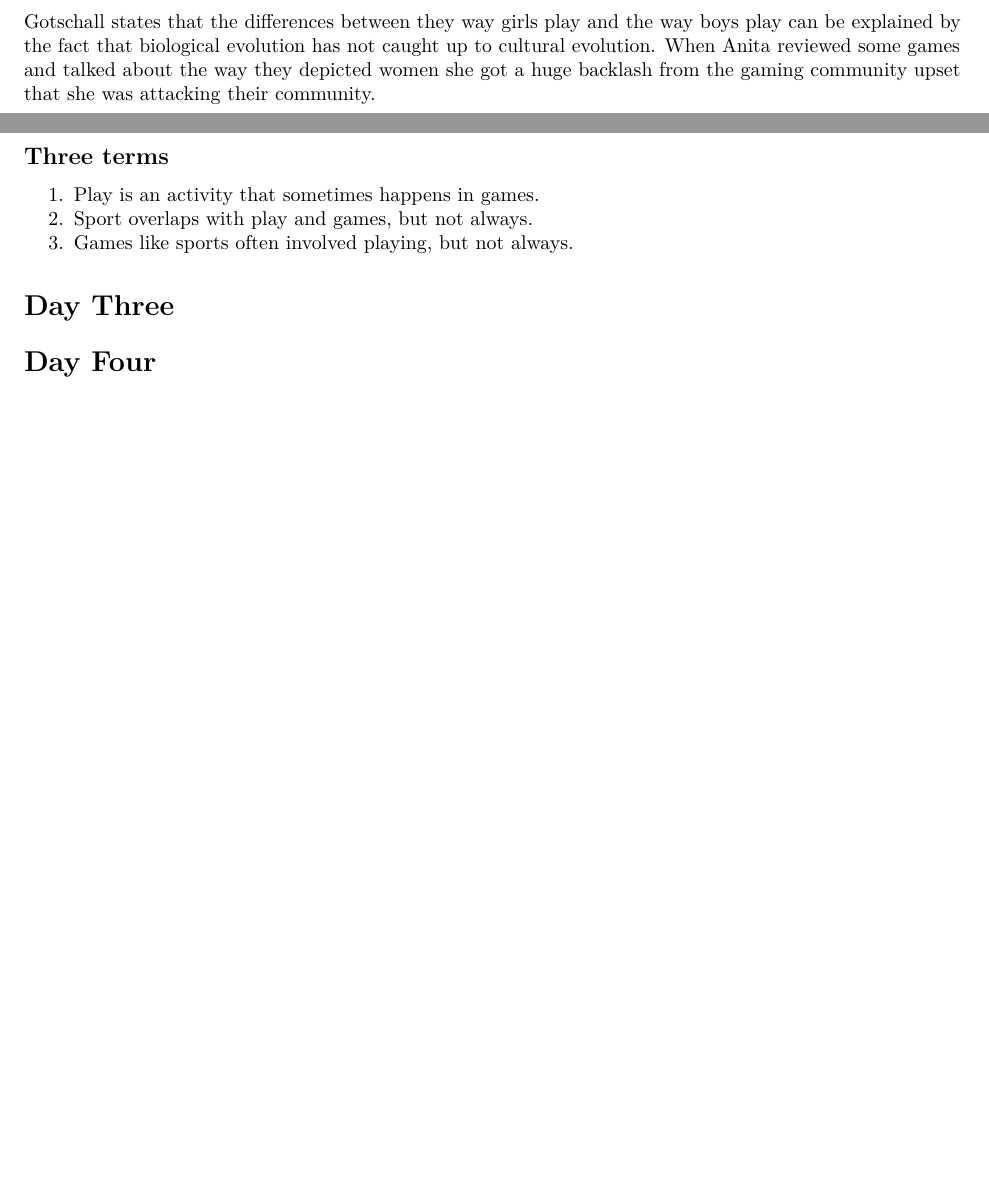
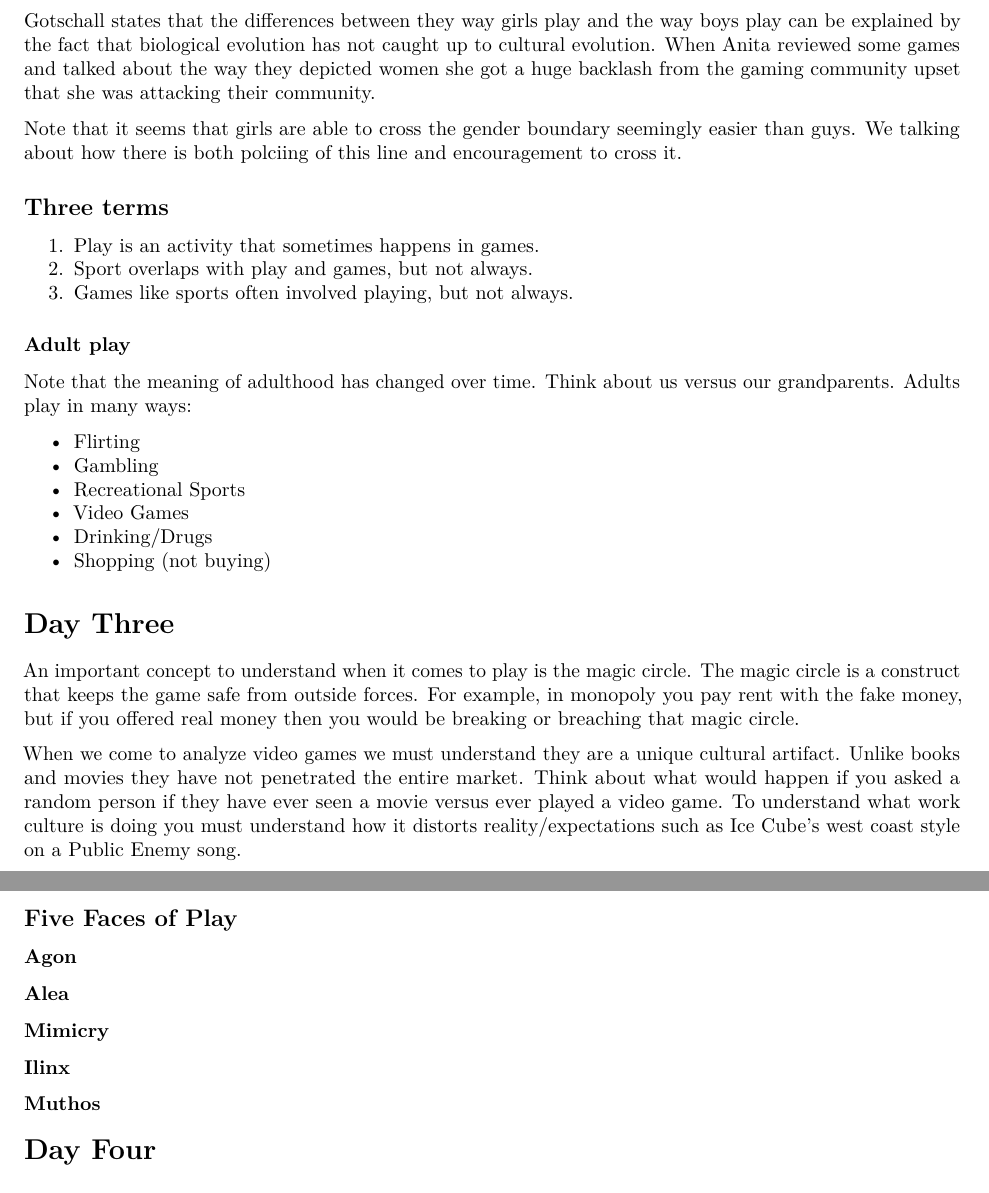
Before and after one commit to bevvvvv/Spring2020Notebook, an R Markdown document (CMLIT191N/Midterm1StudyGuide.Rmd): two parts of pages 3 and 4 of 4 before the commit and two parts of pages 4 and 5 of 5 after it, joined at a grey line, cut so that both start at the same text, the shorter picture padded with empty space. Rendered offline with R 4.5, knitr and Pandoc, then LaTeX, with nearby package versions.

Commit message:
start day 3 191

```diff
--- a/CMLIT191N/Midterm1StudyGuide.Rmd
+++ b/CMLIT191N/Midterm1StudyGuide.Rmd
@@ -129,13 +129,53 @@ cultural evolution. When Anita reviewed some games and talked about the way they
 depicted women she got a huge backlash from the gaming community upset that she was
 attacking their community.
 
+Note that it seems that girls are able to cross the gender boundary seemingly easier
+than guys. We talking about how there is both polciing of this line and encouragement
+to cross it.
+
 ## Three terms
 
 1. Play is an activity that sometimes happens in games.
 2. Sport overlaps with play and games, but not always.
 3. Games like sports often involved playing, but not always.
 
+### Adult play
+
+Note that the meaning of adulthood has changed over time. Think about us versus our
+grandparents. Adults play in many ways:
+
+* Flirting
+* Gambling
+* Recreational Sports
+* Video Games
+* Drinking/Drugs
+* Shopping (not buying)
+
 # Day Three
+
+An important concept to understand when it comes to play is the magic circle. The
+magic circle is a construct that keeps the game safe from outside forces. For example,
+in monopoly you pay rent with the fake money, but if you offered real money then
+you would be breaking or breaching that magic circle.
+
+When we come to analyze video games we must understand they are a unique cultural
+artifact. Unlike books and movies they have not penetrated the entire market. Think
+about what would happen if you asked a random person if they have ever seen a movie
+versus ever played a video game. To understand what work culture is doing you must
+understand how it distorts reality/expectations such as Ice Cube's west coast style
+on a Public Enemy song.
+
+## Five Faces of Play
+
+### Agon
+
+### Alea
+
+### Mimicry
+
+### Ilinx
+
+### Muthos
 
 # Day Four
 
```
Also changed, not shown: 1 other file.
